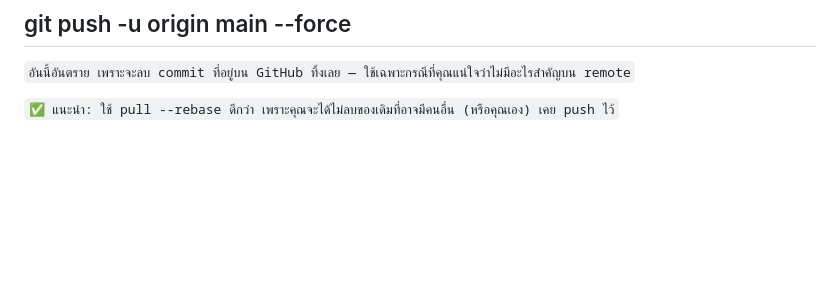
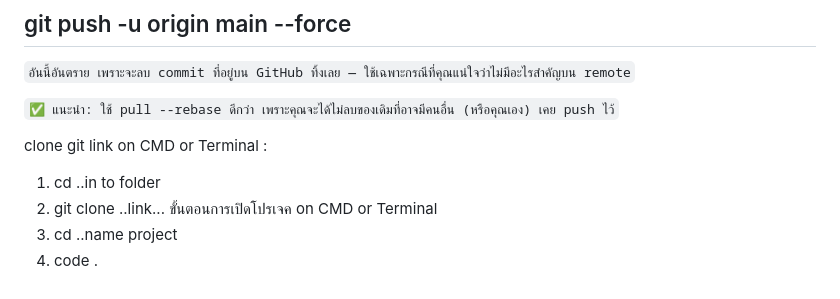
Before and after one commit to Learning-and-practice101/learn-git-command, a Markdown page: README.md, the part around the change. Rendered like a GitHub page; blank space fills up the shorter version.

```diff
--- a/README.md
+++ b/README.md
@@ -69,3 +69,10 @@ git push -u origin main
 
 `✅ แนะนำ:
 ใช้ pull --rebase ดีกว่า เพราะคุณจะได้ไม่ลบของเดิมที่อาจมีคนอื่น (หรือคุณเอง) เคย push ไว้`
+
+clone git link on CMD or Terminal :
+1. cd ..in to folder
+2. git clone ..link...
+   ขั้นตอนการเปิดโปรเจค on CMD or Terminal
+3. cd ..name project
+4. code .
```
